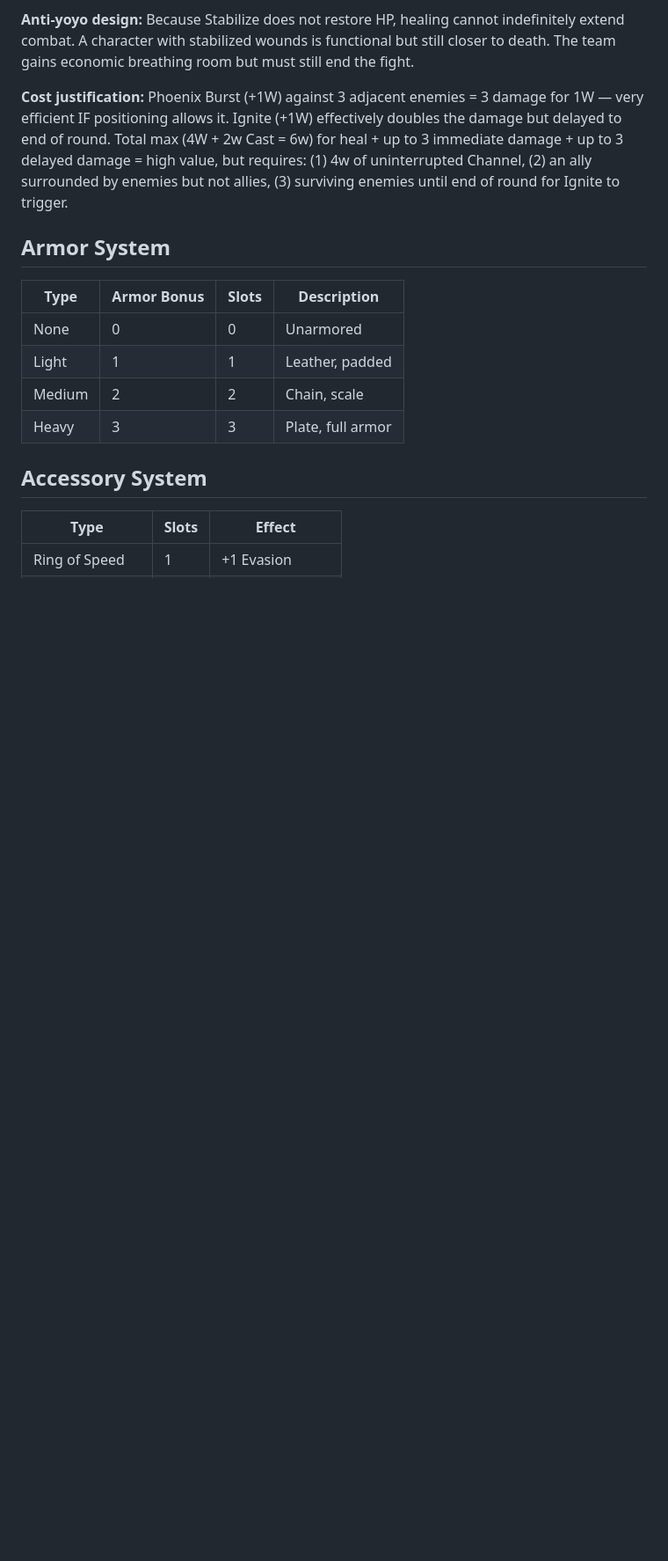
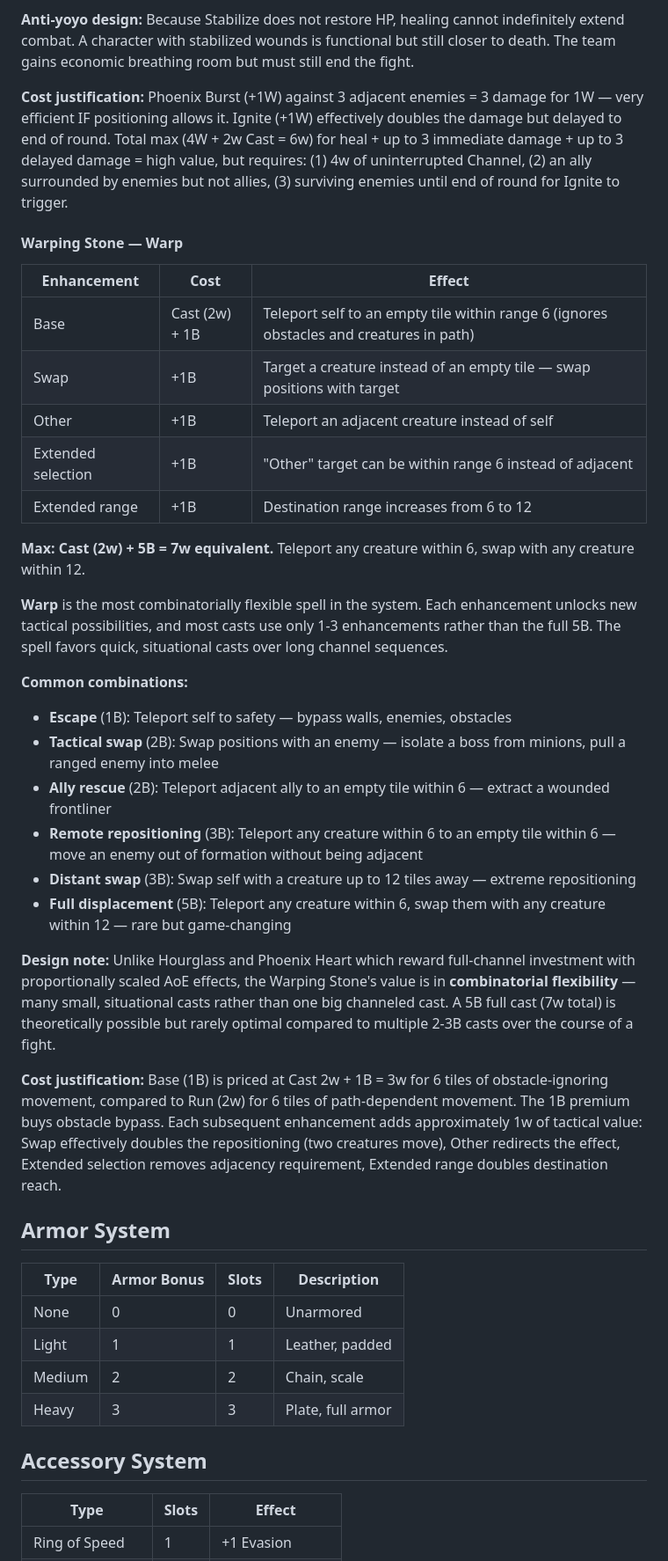
Before and after one commit to Dpothier/tabletop-workshop, a Markdown page: docs/PRD.md, the part around one of its changes. Shown at 88% size. Rendered like a GitHub page; blank space fills up the shorter version.

Commit message:
docs: add Warping Stone — teleportation spell with swap and remote targeting
Warping Stone (Blue/MND): Warp spell with 5 combinable enhancements:
self-teleport, swap positions, remote target, extended selection,
extended range. Most flexible spell — favors quick 1-3B situational
casts over full channel sequences.

Co-Authored-By: Claude Opus 4.6 <noreply@anthropic.com>

```diff
--- a/docs/PRD.md
+++ b/docs/PRD.md
@@ -1234,6 +1235,32 @@ The delay mode is more likely to be used as **single-target** (adjacent to one p
 **Anti-yoyo design:** Because Stabilize does not restore HP, healing cannot indefinitely extend combat. A character with stabilized wounds is functional but still closer to death. The team gains economic breathing room but must still end the fight.
 
 **Cost justification:** Phoenix Burst (+1W) against 3 adjacent enemies = 3 damage for 1W — very efficient IF positioning allows it. Ignite (+1W) effectively doubles the damage but delayed to end of round. Total max (4W + 2w Cast = 6w) for heal + up to 3 immediate damage + up to 3 delayed damage = high value, but requires: (1) 4w of uninterrupted Channel, (2) an ally surrounded by enemies but not allies, (3) surviving enemies until end of round for Ignite to trigger.
+
+#### Warping Stone — Warp
+
+| Enhancement | Cost | Effect |
+|-------------|------|--------|
+| Base | Cast (2w) + 1B | Teleport self to an empty tile within range 6 (ignores obstacles and creatures in path) |
+| Swap | +1B | Target a creature instead of an empty tile — swap positions with target |
+| Other | +1B | Teleport an adjacent creature instead of self |
+| Extended selection | +1B | "Other" target can be within range 6 instead of adjacent |
+| Extended range | +1B | Destination range increases from 6 to 12 |
+
+**Max: Cast (2w) + 5B = 7w equivalent.** Teleport any creature within 6, swap with any creature within 12.
+
+**Warp** is the most combinatorially flexible spell in the system. Each enhancement unlocks new tactical possibilities, and most casts use only 1-3 enhancements rather than the full 5B. The spell favors quick, situational casts over long channel sequences.
+
+**Common combinations:**
+- **Escape** (1B): Teleport self to safety — bypass walls, enemies, obstacles
+- **Tactical swap** (2B): Swap positions with an enemy — isolate a boss from minions, pull a ranged enemy into melee
+- **Ally rescue** (2B): Teleport adjacent ally to an empty tile within 6 — extract a wounded frontliner
+- **Remote repositioning** (3B): Teleport any creature within 6 to an empty tile within 6 — move an enemy out of formation without being adjacent
+- **Distant swap** (3B): Swap self with a creature up to 12 tiles away — extreme repositioning
+- **Full displacement** (5B): Teleport any creature within 6, swap them with any creature within 12 — rare but game-changing
+
+**Design note:** Unlike Hourglass and Phoenix Heart which reward full-channel investment with proportionally scaled AoE effects, the Warping Stone's value is in **combinatorial flexibility** — many small, situational casts rather than one big channeled cast. A 5B full cast (7w total) is theoretically possible but rarely optimal compared to multiple 2-3B casts over the course of a fight.
+
+**Cost justification:** Base (1B) is priced at Cast 2w + 1B = 3w for 6 tiles of obstacle-ignoring movement, compared to Run (2w) for 6 tiles of path-dependent movement. The 1B premium buys obstacle bypass. Each subsequent enhancement adds approximately 1w of tactical value: Swap effectively doubles the repositioning (two creatures move), Other redirects the effect, Extended selection removes adjacency requirement, Extended range doubles destination reach.
 
 ## Armor System
 
```
Also changed, not shown: other parts of docs/PRD.md (+1 -0 lines).
